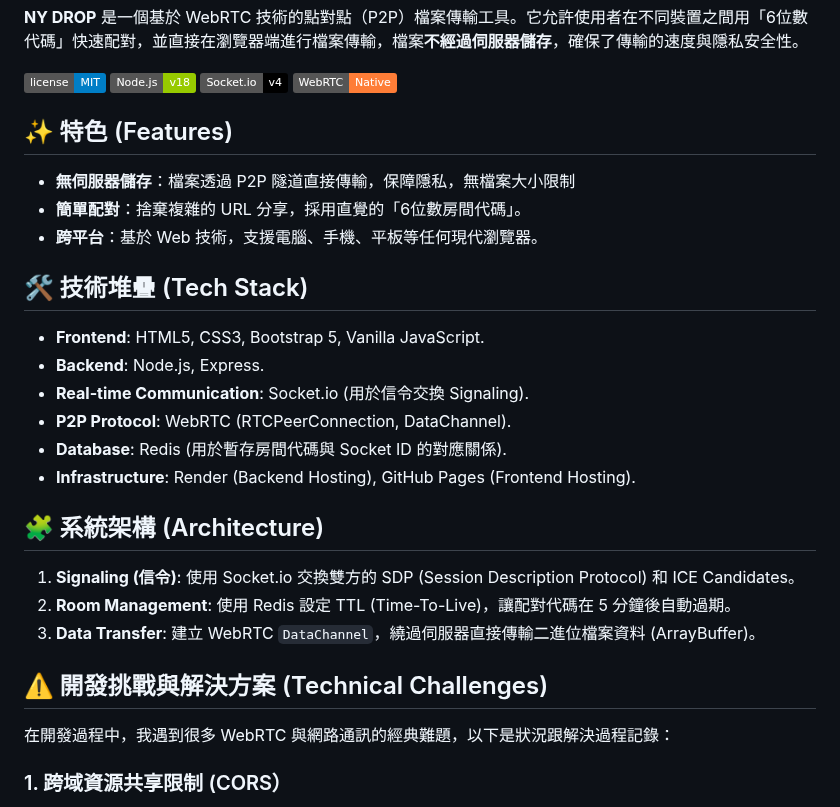
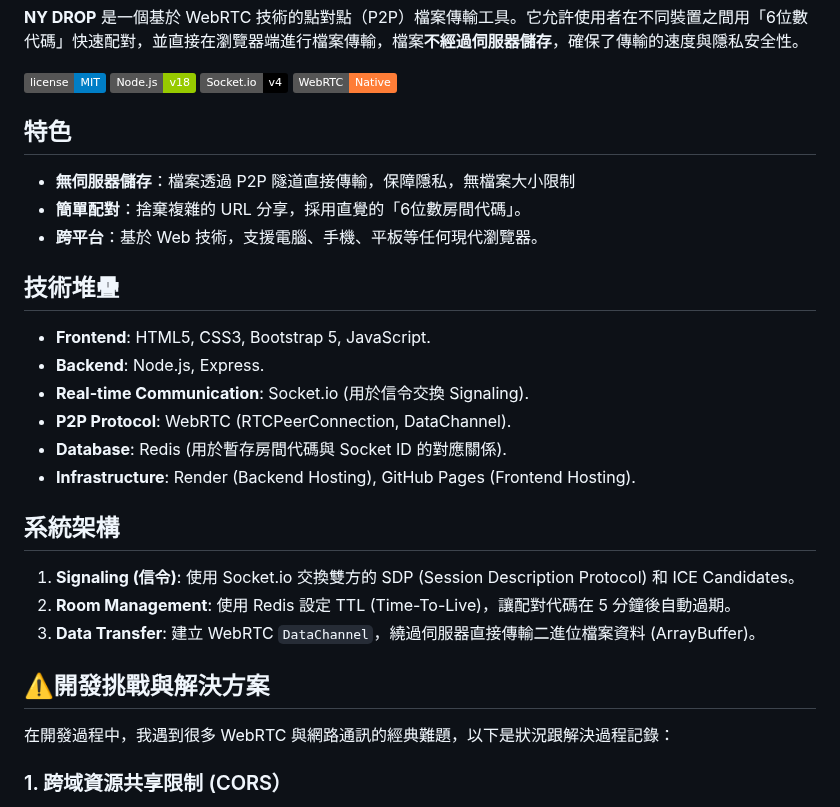
Before and after one commit to nasirlin/nydrop, a Markdown page: README.md, the part around the change. GitHub-like rendering; badges without logos.

```diff
--- a/README.md
+++ b/README.md
@@ -7,28 +7,28 @@
 ![Socket.io](https://img.shields.io/badge/Socket.io-v4-black)
 ![WebRTC](https://img.shields.io/badge/WebRTC-Native-orange)
 
-## ✨ 特色 (Features)
+## 特色
 
 * **無伺服器儲存**：檔案透過 P2P 隧道直接傳輸，保障隱私，無檔案大小限制
 * **簡單配對**：捨棄複雜的 URL 分享，採用直覺的「6位數房間代碼」。
 * **跨平台**：基於 Web 技術，支援電腦、手機、平板等任何現代瀏覽器。
 
-## 🛠️ 技術堆疊 (Tech Stack)
+## 技術堆疊
 
-* **Frontend**: HTML5, CSS3, Bootstrap 5, Vanilla JavaScript.
+* **Frontend**: HTML5, CSS3, Bootstrap 5, JavaScript.
 * **Backend**: Node.js, Express.
 * **Real-time Communication**: Socket.io (用於信令交換 Signaling).
 * **P2P Protocol**: WebRTC (RTCPeerConnection, DataChannel).
 * **Database**: Redis (用於暫存房間代碼與 Socket ID 的對應關係).
 * **Infrastructure**: Render (Backend Hosting), GitHub Pages (Frontend Hosting).
 
-## 🧩 系統架構 (Architecture)
+## 系統架構
 
 1.  **Signaling (信令)**: 使用 Socket.io 交換雙方的 SDP (Session Description Protocol) 和 ICE Candidates。
 2.  **Room Management**: 使用 Redis 設定 TTL (Time-To-Live)，讓配對代碼在 5 分鐘後自動過期。
 3.  **Data Transfer**: 建立 WebRTC `DataChannel`，繞過伺服器直接傳輸二進位檔案資料 (ArrayBuffer)。
 
-## ⚠️ 開發挑戰與解決方案 (Technical Challenges)
+## ⚠️開發挑戰與解決方案
 
 在開發過程中，我遇到很多 WebRTC 與網路通訊的經典難題，以下是狀況跟解決過程記錄：
 
```
